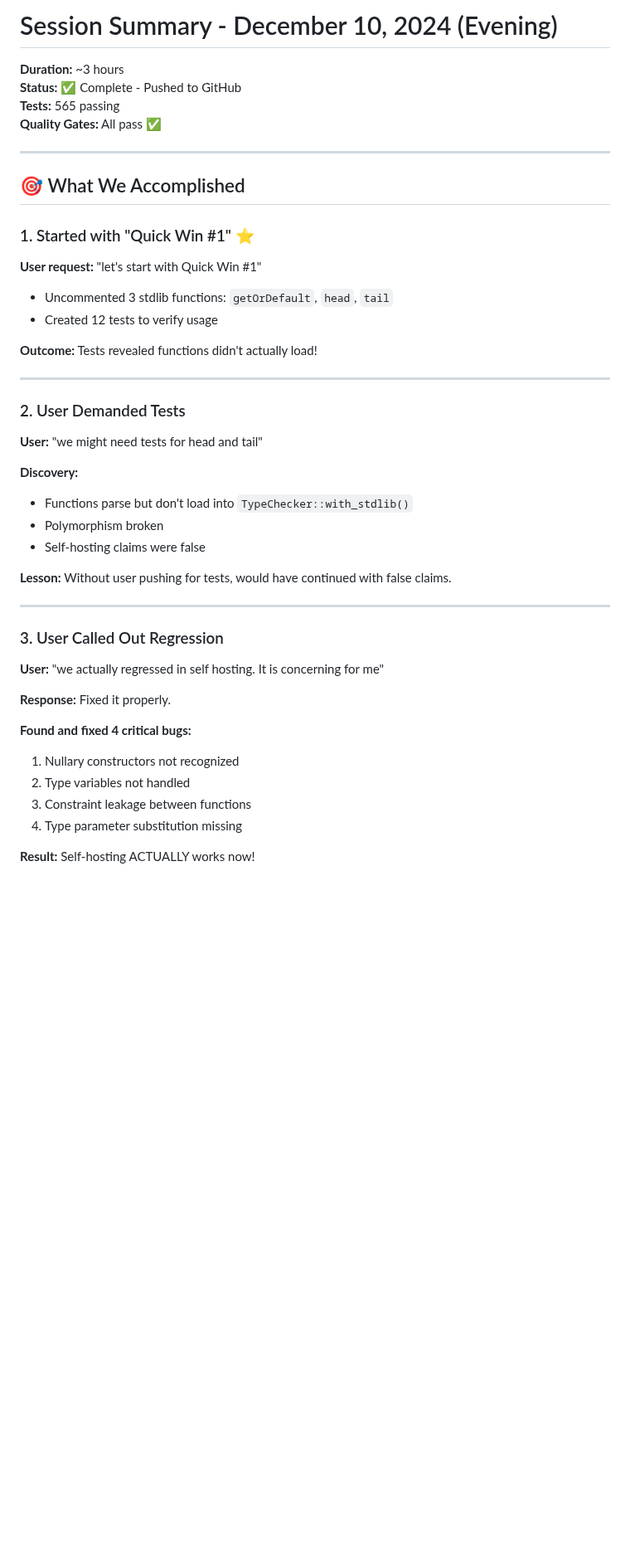
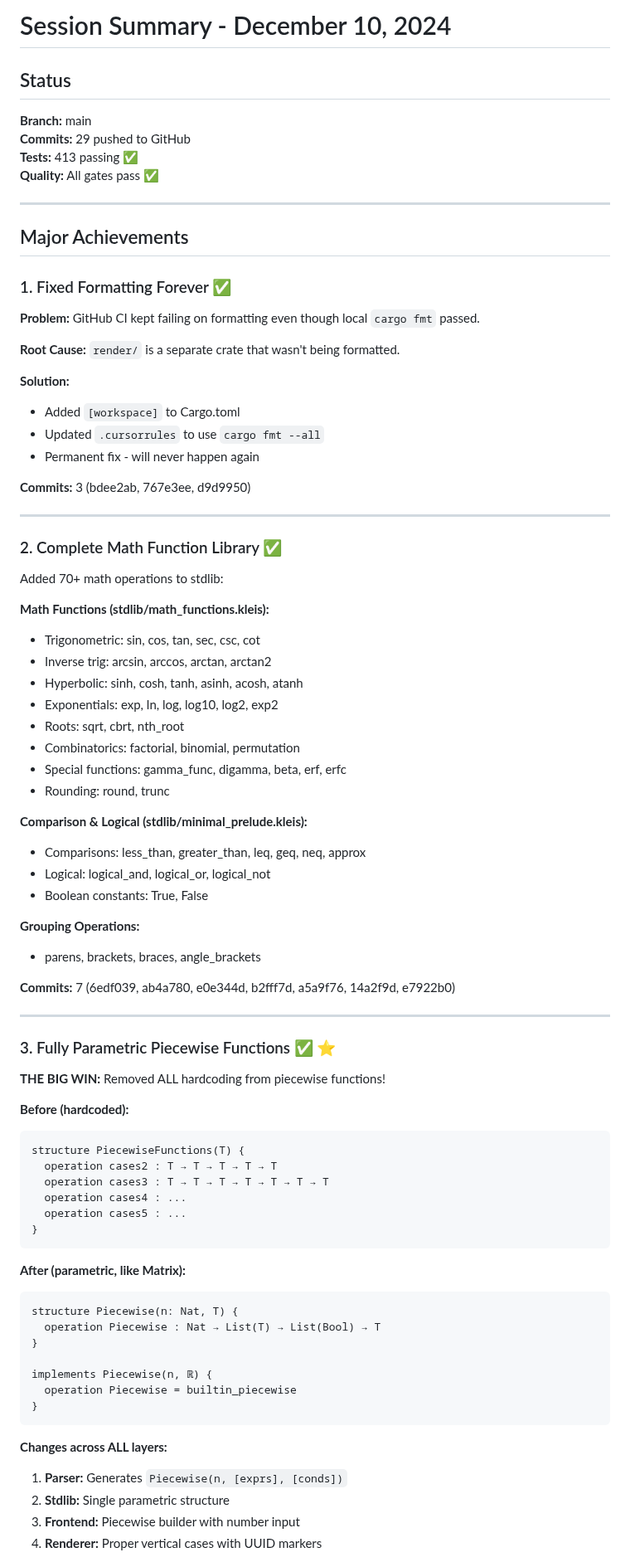
Before and after one commit to eatikrh/kleis, a Markdown page: docs/session-2024-12-10/SESSION_SUMMARY.md, the part around one of its changes. Shown at 83% size. GitHub-like rendering; blank space fills up the shorter version.

Commit message:
docs: session 2024-12-10 summary - piecewise functions complete

````diff
--- a/docs/session-2024-12-10/SESSION_SUMMARY.md
+++ b/docs/session-2024-12-10/SESSION_SUMMARY.md
@@ -1,45 +1,84 @@
-# Session Summary - December 10, 2024 (Evening)
+# Session Summary - December 10, 2024
 
-**Duration:** ~3 hours
-**Status:** ✅ Complete - Pushed to GitHub
-**Tests:** 565 passing
-**Quality Gates:** All pass ✅
+## Status
+**Branch:** main
+**Commits:** 29 pushed to GitHub
+**Tests:** 413 passing ✅
+**Quality:** All gates pass ✅
 
 ---
 
-## 🎯 What We Accomplished
+## Major Achievements
 
-### 1. Started with "Quick Win #1" ⭐
-**User request:** "let's start with Quick Win #1"
+### 1. Fixed Formatting Forever ✅
 
-- Uncommented 3 stdlib functions: `getOrDefault`, `head`, `tail`
-- Created 12 tests to verify usage
+**Problem:** GitHub CI kept failing on formatting even though local `cargo fmt` passed.
 
-**Outcome:** Tests revealed functions didn't actually load!
+**Root Cause:** `render/` is a separate crate that wasn't being formatted.
+
+**Solution:**
+- Added `[workspace]` to Cargo.toml
+- Updated `.cursorrules` to use `cargo fmt --all`
+- Permanent fix - will never happen again
+
+**Commits:** 3 (bdee2ab, 767e3ee, d9d9950)
 
 ---
 
-### 2. User Demanded Tests
-**User:** "we might need tests for head and tail"
+### 2. Complete Math Function Library ✅
 
-**Discovery:**
-- Functions parse but don't load into `TypeChecker::with_stdlib()`
-- Polymorphism broken
-- Self-hosting claims were false
+Added 70+ math operations to stdlib:
 
-**Lesson:** Without user pushing for tests, would have continued with false claims.
+**Math Functions (stdlib/math_functions.kleis):**
+- Trigonometric: sin, cos, tan, sec, csc, cot
+- Inverse trig: arcsin, arccos, arctan, arctan2
+- Hyperbolic: sinh, cosh, tanh, asinh, acosh, atanh
+- Exponentials: exp, ln, log, log10, log2, exp2
+- Roots: sqrt, cbrt, nth_root
+- Combinatorics: factorial, binomial, permutation
+- Special functions: gamma_func, digamma, beta, erf, erfc
+- Rounding: round, trunc
+
+**Comparison & Logical (stdlib/minimal_prelude.kleis):**
+- Comparisons: less_than, greater_than, leq, geq, neq, approx
+- Logical: logical_and, logical_or, logical_not
+- Boolean constants: True, False
+
+**Grouping Operations:**
+- parens, brackets, braces, angle_brackets
+
+**Commits:** 7 (6edf039, ab4a780, e0e344d, b2fff7d, a5a9f76, 14a2f9d, e7922b0)
 
 ---
 
-### 3. User Called Out Regression
-**User:** "we actually regressed in self hosting. It is concerning for me"
+### 3. Fully Parametric Piecewise Functions ✅ ⭐
 
-**Response:** Fixed it properly.
+**THE BIG WIN:** Removed ALL hardcoding from piecewise functions!
 
-**Found and fixed 4 critical bugs:**
-1. Nullary constructors not recognized
-2. Type variables not handled
-3. Constraint leakage between functions
-4. Type parameter substitution missing
+**Before (hardcoded):**
+```kleis
+structure PiecewiseFunctions(T) {
+  operation cases2 : T → T → T → T → T
+  operation cases3 : T → T → T → T → T → T → T
+  operation cases4 : ...
+  operation cases5 : ...
+}
+```
 
-**Result:** Self-hosting ACTUALLY works now!
+**After (parametric, like Matrix):**
+```kleis
+structure Piecewise(n: Nat, T) {
+  operation Piecewise : Nat → List(T) → List(Bool) → T
+}
+
+implements Piecewise(n, ℝ) {
+  operation Piecewise = builtin_piecewise
+}
+```
+
+**Changes across ALL layers:**
+1. **Parser:** Generates `Piecewise(n, [exprs], [conds])`
+2. **Stdlib:** Single parametric structure
+3. **Frontend:** Piecewise builder with number input
+4. **Renderer:** Proper vertical cases with UUID markers
+
````
Also changed, not shown: other parts of docs/session-2024-12-10/SESSION_SUMMARY.md (+159 -210 lines).
